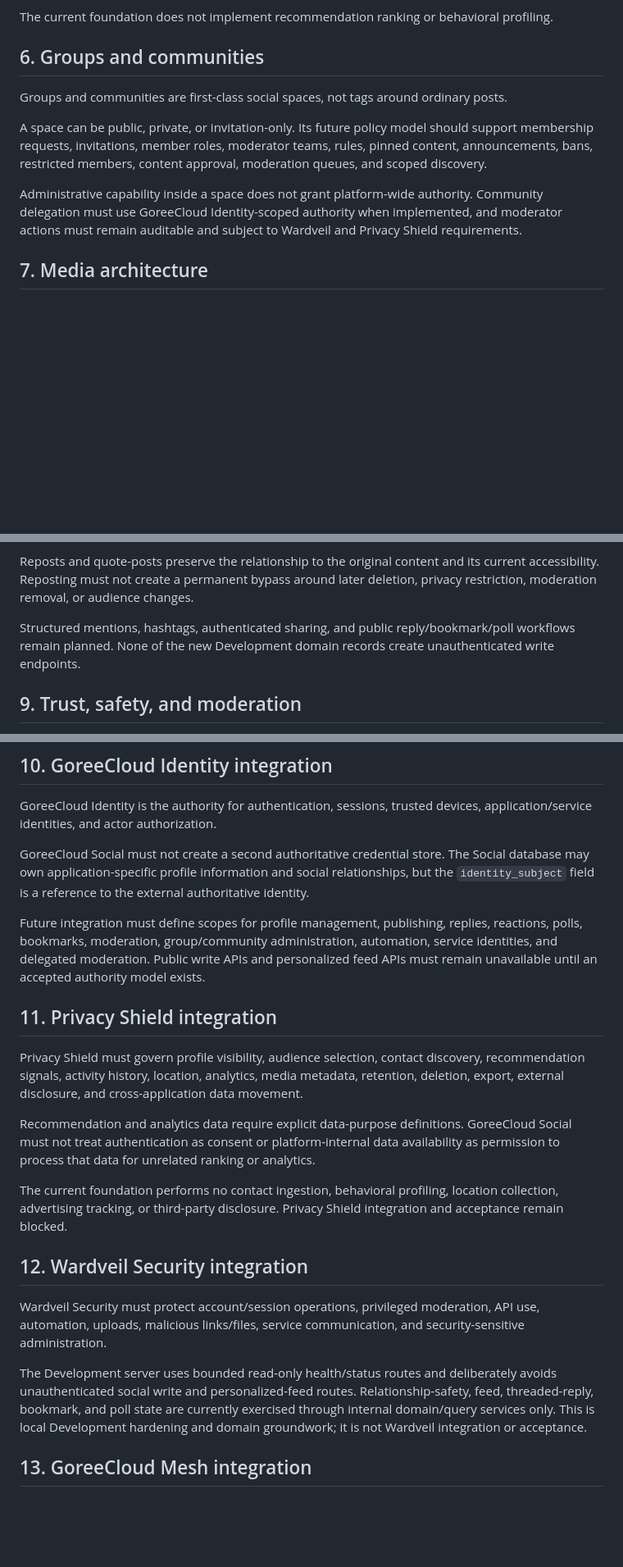
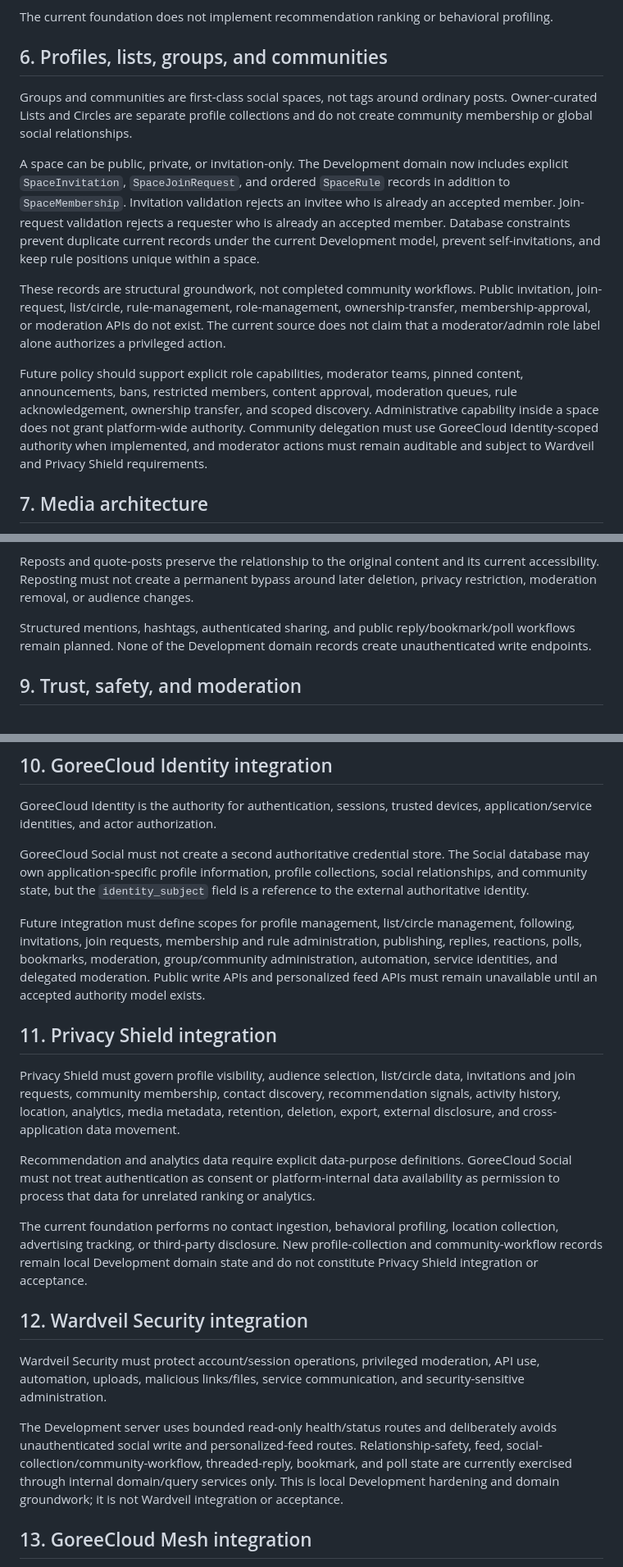
Before and after one commit to GoreeCloud/goreecloud-social, a Markdown page: SPECIFICATIONS.md, 3 parts joined by grey strips. Shown at 82% size. Drawn GitHub-style; blank space fills up the shorter version.

```diff
--- a/SPECIFICATIONS.md
+++ b/SPECIFICATIONS.md
@@ -90,13 +97,15 @@ Recommendation systems must expose enough information for users to understand wh
 
 The current foundation does not implement recommendation ranking or behavioral profiling.
 
-## 6. Groups and communities
+## 6. Profiles, lists, groups, and communities
 
-Groups and communities are first-class social spaces, not tags around ordinary posts.
+Groups and communities are first-class social spaces, not tags around ordinary posts. Owner-curated Lists and Circles are separate profile collections and do not create community membership or global social relationships.
 
-A space can be public, private, or invitation-only. Its future policy model should support membership requests, invitations, member roles, moderator teams, rules, pinned content, announcements, bans, restricted members, content approval, moderation queues, and scoped discovery.
+A space can be public, private, or invitation-only. The Development domain now includes explicit `SpaceInvitation`, `SpaceJoinRequest`, and ordered `SpaceRule` records in addition to `SpaceMembership`. Invitation validation rejects an invitee who is already an accepted member. Join-request validation rejects a requester who is already an accepted member. Database constraints prevent duplicate current records under the current Development model, prevent self-invitations, and keep rule positions unique within a space.
 
-Administrative capability inside a space does not grant platform-wide authority. Community delegation must use GoreeCloud Identity-scoped authority when implemented, and moderator actions must remain auditable and subject to Wardveil and Privacy Shield requirements.
+These records are structural groundwork, not completed community workflows. Public invitation, join-request, list/circle, rule-management, role-management, ownership-transfer, membership-approval, or moderation APIs do not exist. The current source does not claim that a moderator/admin role label alone authorizes a privileged action.
+
+Future policy should support explicit role capabilities, moderator teams, pinned content, announcements, bans, restricted members, content approval, moderation queues, rule acknowledgement, ownership transfer, and scoped discovery. Administrative capability inside a space does not grant platform-wide authority. Community delegation must use GoreeCloud Identity-scoped authority when implemented, and moderator actions must remain auditable and subject to Wardveil and Privacy Shield requirements.
 
 ## 7. Media architecture
 
@@ -130,7 +139,7 @@ Single-choice poll groundwork consists of one `Poll` per poll-kind post, ordered
 
 Reposts and quote-posts preserve the relationship to the original content and its current accessibility. Reposting must not create a permanent bypass around later deletion, privacy restriction, moderation removal, or audience changes.
 
-Structured mentions, hashtags, authenticated sharing, and public reply/bookmark/poll workflows remain planned. None of the new Development domain records create unauthenticated write endpoints.
+Structured mentions, hashtags, authenticated sharing, and public reply/bookmark/poll workflows remain planned. None of the Development domain records create unauthenticated write endpoints.
 
 ## 9. Trust, safety, and moderation
 
@@ -153,23 +162,23 @@ The Development foundation implements report, block, and mute data primitives pl
 
 GoreeCloud Identity is the authority for authentication, sessions, trusted devices, application/service identities, and actor authorization.
 
-GoreeCloud Social must not create a second authoritative credential store. The Social database may own application-specific profile information and social relationships, but the `identity_subject` field is a reference to the external authoritative identity.
+GoreeCloud Social must not create a second authoritative credential store. The Social database may own application-specific profile information, profile collections, social relationships, and community state, but the `identity_subject` field is a reference to the external authoritative identity.
 
-Future integration must define scopes for profile management, publishing, replies, reactions, polls, bookmarks, moderation, group/community administration, automation, service identities, and delegated moderation. Public write APIs and personalized feed APIs must remain unavailable until an accepted authority model exists.
+Future integration must define scopes for profile management, list/circle management, following, invitations, join requests, membership and rule administration, publishing, replies, reactions, polls, bookmarks, moderation, group/community administration, automation, service identities, and delegated moderation. Public write APIs and personalized feed APIs must remain unavailable until an accepted authority model exists.
 
 ## 11. Privacy Shield integration
 
-Privacy Shield must govern profile visibility, audience selection, contact discovery, recommendation signals, activity history, location, analytics, media metadata, retention, deletion, export, external disclosure, and cross-application data movement.
+Privacy Shield must govern profile visibility, audience selection, list/circle data, invitations and join requests, community membership, contact discovery, recommendation signals, activity history, location, analytics, media metadata, retention, deletion, export, external disclosure, and cross-application data movement.
 
 Recommendation and analytics data require explicit data-purpose definitions. GoreeCloud Social must not treat authentication as consent or platform-internal data availability as permission to process that data for unrelated ranking or analytics.
 
-The current foundation performs no contact ingestion, behavioral profiling, location collection, advertising tracking, or third-party disclosure. Privacy Shield integration and acceptance remain blocked.
+The current foundation performs no contact ingestion, behavioral profiling, location collection, advertising tracking, or third-party disclosure. New profile-collection and community-workflow records remain local Development domain state and do not constitute Privacy Shield integration or acceptance.
 
 ## 12. Wardveil Security integration
 
 Wardveil Security must protect account/session operations, privileged moderation, API use, automation, uploads, malicious links/files, service communication, and security-sensitive administration.
 
-The Development server uses bounded read-only health/status routes and deliberately avoids unauthenticated social write and personalized-feed routes. Relationship-safety, feed, threaded-reply, bookmark, and poll state are currently exercised through internal domain/query services only. This is local Development hardening and domain groundwork; it is not Wardveil integration or acceptance.
+The Development server uses bounded read-only health/status routes and deliberately avoids unauthenticated social write and personalized-feed routes. Relationship-safety, feed, social-collection/community-workflow, threaded-reply, bookmark, and poll state are currently exercised through internal domain/query services only. This is local Development hardening and domain groundwork; it is not Wardveil integration or acceptance.
 
 ## 13. GoreeCloud Mesh integration
 
```
Also changed, not shown: other parts of SPECIFICATIONS.md (+30 -13 lines).
